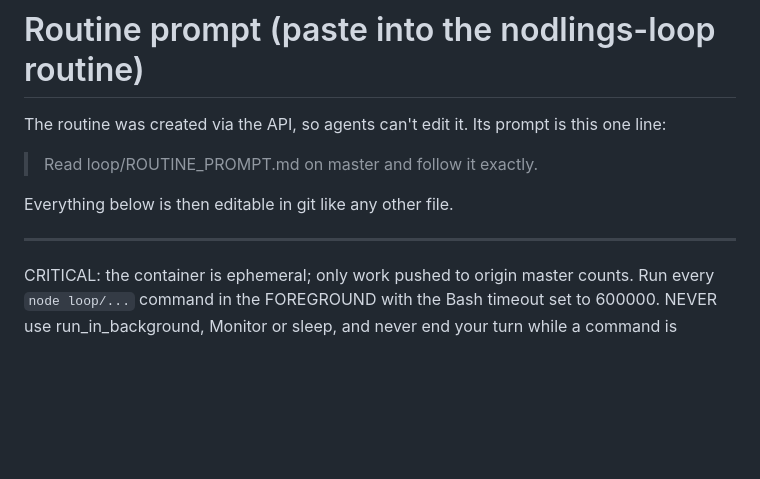
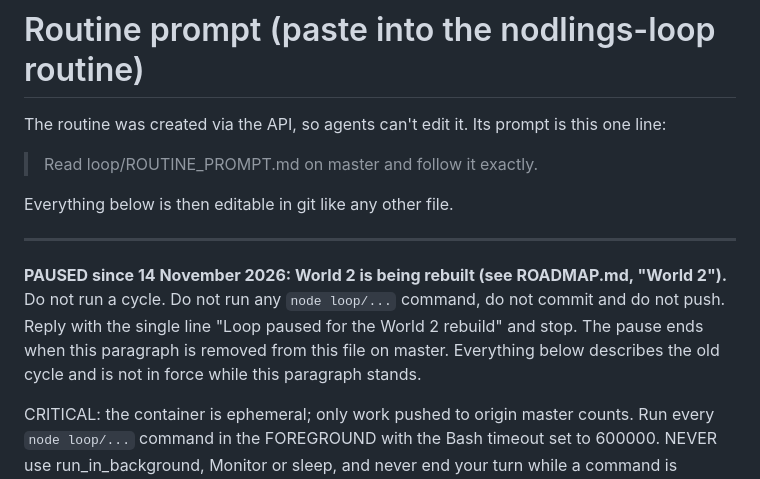
Before and after one commit to Stijndh88/nodlings, a Markdown page: loop/ROUTINE_PROMPT.md, the part around the change. Drawn GitHub-style; blank space fills up the shorter version.

```diff
--- a/loop/ROUTINE_PROMPT.md
+++ b/loop/ROUTINE_PROMPT.md
@@ -7,6 +7,11 @@ The routine was created via the API, so agents can't edit it. Its prompt is this
 Everything below is then editable in git like any other file.
 
 ---
+
+**PAUSED since 14 November 2026: World 2 is being rebuilt (see ROADMAP.md, "World 2").**
+Do not run a cycle. Do not run any `node loop/...` command, do not commit and do not push. Reply with the
+single line "Loop paused for the World 2 rebuild" and stop. The pause ends when this paragraph is removed
+from this file on master. Everything below describes the old cycle and is not in force while this paragraph stands.
 
 CRITICAL: the container is ephemeral; only work pushed to origin master counts.
 Run every `node loop/...` command in the FOREGROUND with the Bash timeout set to 600000. NEVER use
```
Also changed, not shown: ROADMAP.md (+5 -4 lines), loop/CHANGELOG.md (+4 -0 lines).
